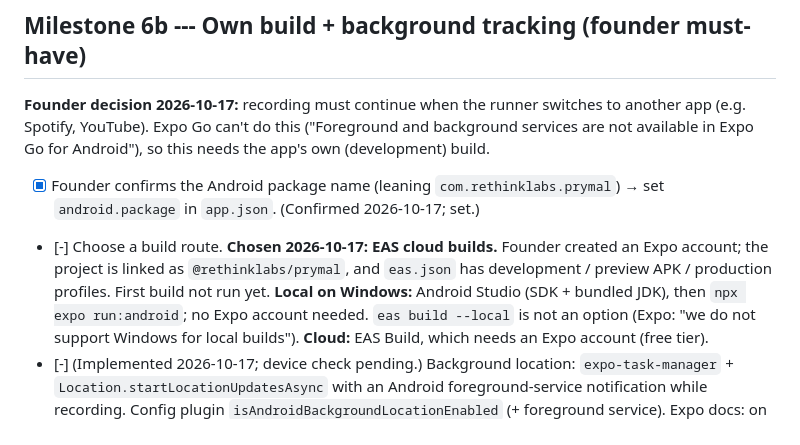
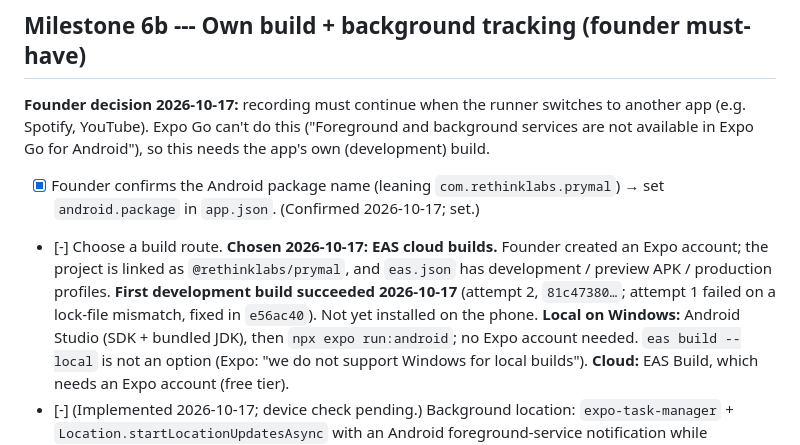
Before and after one commit to VirtualSingh/prymal, a Markdown page: .claude/ROADMAP.md, the part around the change. Rendered like a GitHub page.

```diff
--- a/.claude/ROADMAP.md
+++ b/.claude/ROADMAP.md
@@ -219,7 +219,9 @@ Android"), so this needs the app's own (development) build.
 -   [-] Choose a build route. **Chosen 2026-10-17: EAS cloud builds.**
     Founder created an Expo account; the project is linked as
     `@rethinklabs/prymal`, and `eas.json` has development / preview APK /
-    production profiles. First build not run yet. **Local on Windows:** Android Studio (SDK +
+    production profiles. **First development build succeeded 2026-10-17**
+    (attempt 2, `81c47380…`; attempt 1 failed on a lock-file mismatch,
+    fixed in `e56ac40`). Not yet installed on the phone. **Local on Windows:** Android Studio (SDK +
     bundled JDK), then `npx expo run:android`; no Expo account needed.
     `eas build --local` is not an option (Expo: "we do not support Windows
     for local builds"). **Cloud:** EAS Build, which needs an Expo account
```
Also changed, not shown: .claude/PROGRESS.md (+23 -0 lines), .claude/TESTING.md (+9 -4 lines).
